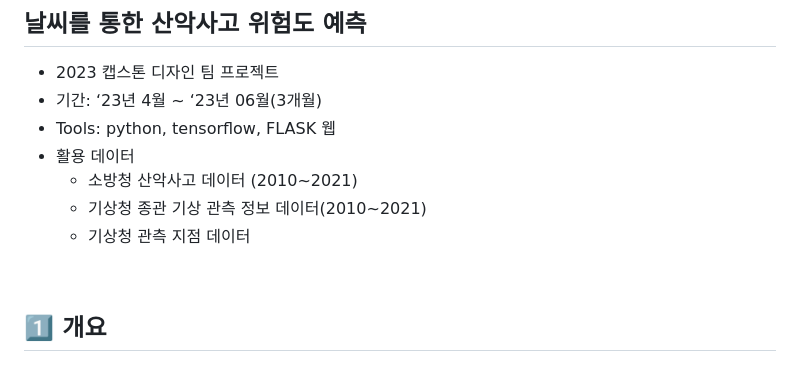
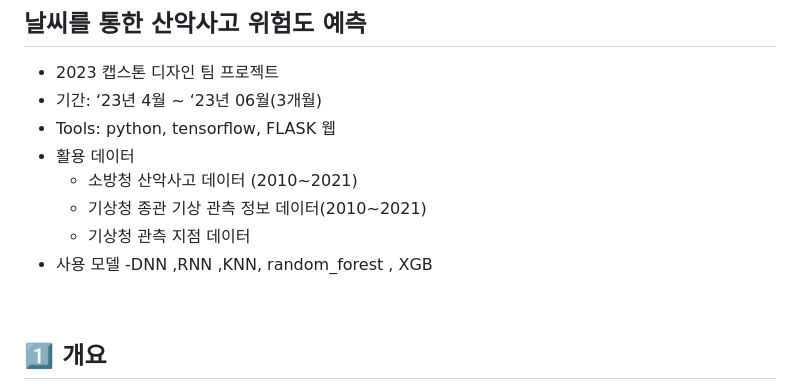
Before and after one commit to ASJ0211/san_check_capstone, a Markdown page: README.md, the part around the change. GitHub-like rendering.

```diff
--- a/README.md
+++ b/README.md
@@ -9,6 +9,8 @@
   - 소방청 산악사고 데이터 (2010~2021)
   - 기상청 종관 기상 관측 정보 데이터(2010~2021)
   - 기상청 관측 지점 데이터
+- 사용 모델
+  -DNN ,RNN ,KNN, random_forest , XGB
 <br>
 
 
```
